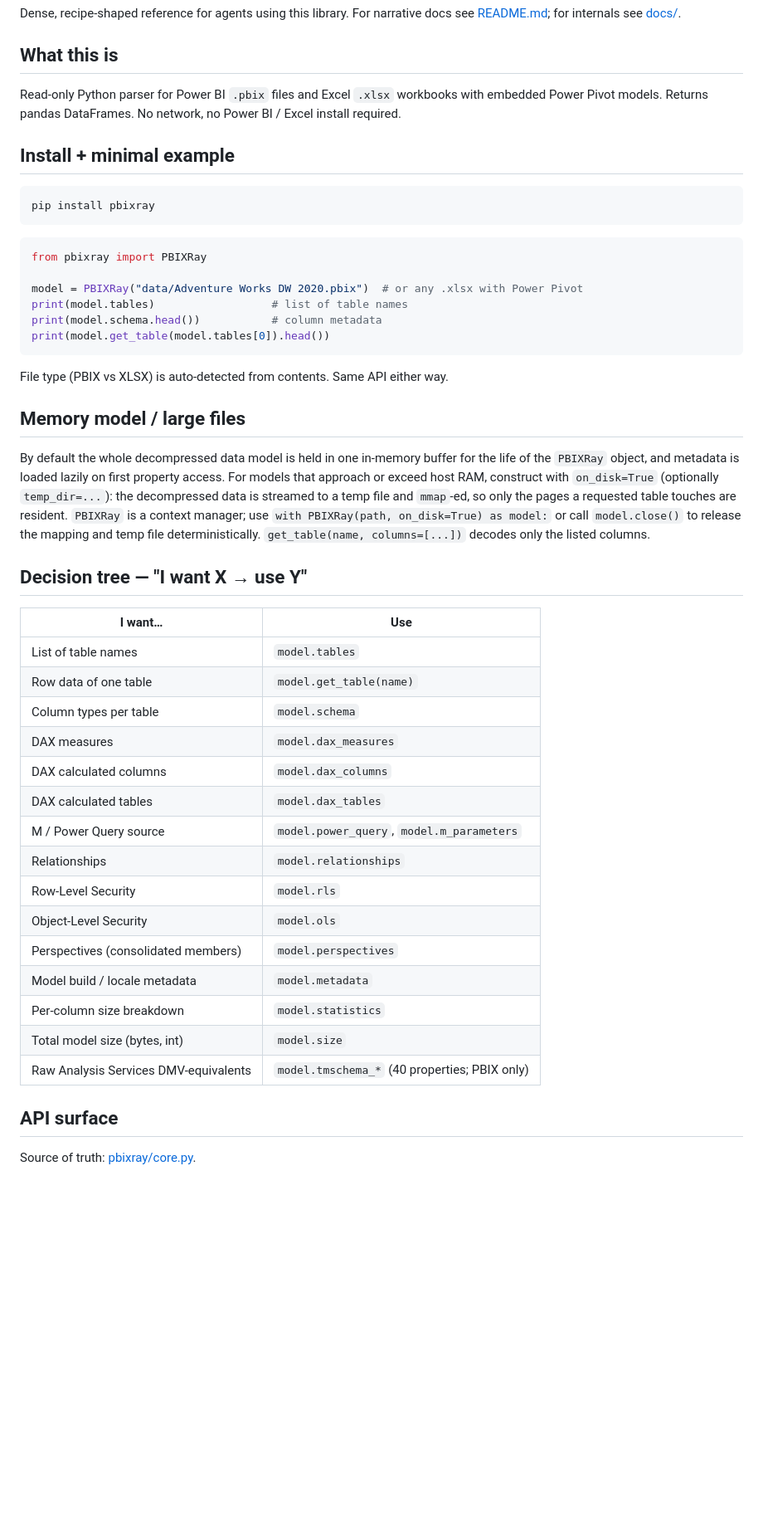
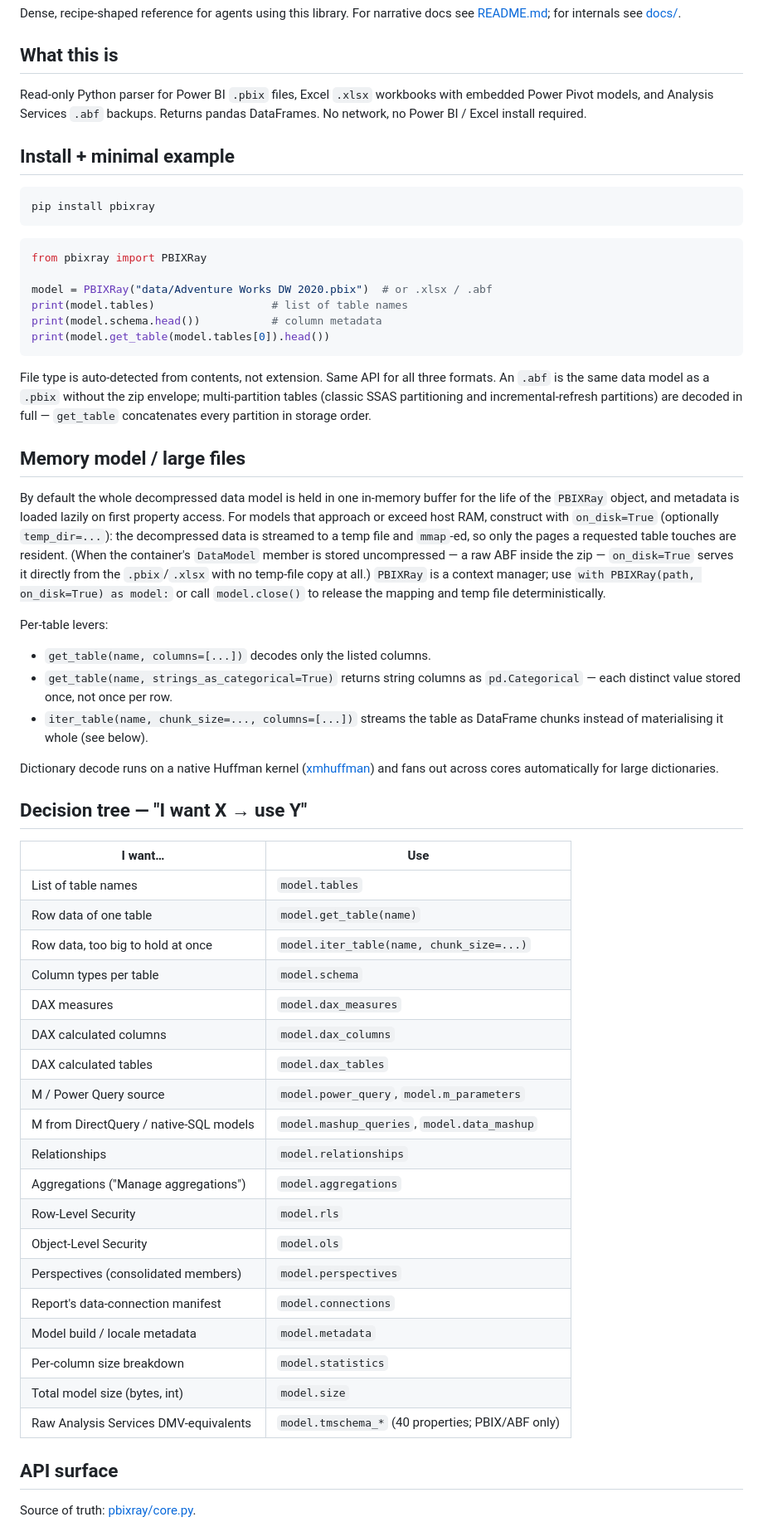
Before and after one commit to Hugoberry/pbixray, a Markdown page: AGENTS.md, the part around one of its changes. Shown at 83% size. Drawn GitHub-style; blank space fills up the shorter version.

````diff
--- a/AGENTS.md
+++ b/AGENTS.md
@@ -6,9 +6,10 @@ narrative docs see [README.md](README.md); for internals see
 
 ## What this is
 
-Read-only Python parser for Power BI `.pbix` files and Excel `.xlsx`
-workbooks with embedded Power Pivot models. Returns pandas DataFrames.
-No network, no Power BI / Excel install required.
+Read-only Python parser for Power BI `.pbix` files, Excel `.xlsx`
+workbooks with embedded Power Pivot models, and Analysis Services
+`.abf` backups. Returns pandas DataFrames. No network, no Power BI /
+Excel install required.
 
 ## Install + minimal example
 
@@ -19,14 +20,17 @@ pip install pbixray
 ```python
 from pbixray import PBIXRay
 
-model = PBIXRay("data/Adventure Works DW 2020.pbix")  # or any .xlsx with Power Pivot
+model = PBIXRay("data/Adventure Works DW 2020.pbix")  # or .xlsx / .abf
 print(model.tables)                  # list of table names
 print(model.schema.head())           # column metadata
 print(model.get_table(model.tables[0]).head())
 ```
 
-File type (PBIX vs XLSX) is auto-detected from contents. Same API either
-way.
+File type is auto-detected from contents, not extension. Same API for
+all three formats. An `.abf` is the same data model as a `.pbix`
+without the zip envelope; multi-partition tables (classic SSAS
+partitioning and incremental-refresh partitions) are decoded in full —
+`get_table` concatenates every partition in storage order.
 
 ## Memory model / large files
 
@@ -35,10 +39,25 @@ buffer for the life of the `PBIXRay` object, and metadata is loaded
 lazily on first property access. For models that approach or exceed host
 RAM, construct with `on_disk=True` (optionally `temp_dir=...`): the
 decompressed data is streamed to a temp file and `mmap`-ed, so only the
-pages a requested table touches are resident. `PBIXRay` is a context
-manager; use `with PBIXRay(path, on_disk=True) as model:` or call
-`model.close()` to release the mapping and temp file deterministically.
-`get_table(name, columns=[...])` decodes only the listed columns.
+pages a requested table touches are resident. (When the container's
+`DataModel` member is stored uncompressed — a raw ABF inside the zip —
+`on_disk=True` serves it directly from the `.pbix`/`.xlsx` with no
+temp-file copy at all.) `PBIXRay` is a context manager; use
+`with PBIXRay(path, on_disk=True) as model:` or call `model.close()` to
+release the mapping and temp file deterministically.
+
+Per-table levers:
+
+- `get_table(name, columns=[...])` decodes only the listed columns.
+- `get_table(name, strings_as_categorical=True)` returns string columns
+  as `pd.Categorical` — each distinct value stored once, not once per
+  row.
+- `iter_table(name, chunk_size=..., columns=[...])` streams the table
+  as DataFrame chunks instead of materialising it whole (see below).
+
+Dictionary decode runs on a native Huffman kernel
+([xmhuffman](https://github.com/Hugoberry/xmhuffman-cython)) and fans
+out across cores automatically for large dictionaries.
 
 ## Decision tree — "I want X → use Y"
 
@@ -46,19 +65,23 @@ manager; use `with PBIXRay(path, on_disk=True) as model:` or call
 | ------------------------------------ | -------------------------------------------------- |
 | List of table names                  | `model.tables`                                     |
 | Row data of one table                | `model.get_table(name)`                            |
+| Row data, too big to hold at once    | `model.iter_table(name, chunk_size=...)`           |
 | Column types per table               | `model.schema`                                     |
 | DAX measures                         | `model.dax_measures`                               |
 | DAX calculated columns               | `model.dax_columns`                                |
 | DAX calculated tables                | `model.dax_tables`                                 |
 | M / Power Query source               | `model.power_query`, `model.m_parameters`          |
+| M from DirectQuery / native-SQL models | `model.mashup_queries`, `model.data_mashup`      |
 | Relationships                        | `model.relationships`                              |
+| Aggregations ("Manage aggregations") | `model.aggregations`                               |
 | Row-Level Security                   | `model.rls`                                        |
 | Object-Level Security                | `model.ols`                                        |
 | Perspectives (consolidated members)  | `model.perspectives`                               |
+| Report's data-connection manifest    | `model.connections`                                |
 | Model build / locale metadata        | `model.metadata`                                   |
 | Per-column size breakdown            | `model.statistics`                                 |
 | Total model size (bytes, int)        | `model.size`                                       |
-| Raw Analysis Services DMV-equivalents| `model.tmschema_*` (40 properties; PBIX only)      |
+| Raw Analysis Services DMV-equivalents| `model.tmschema_*` (40 properties; PBIX/ABF only)  |
 
 ## API surface
 
````
Also changed, not shown: other parts of AGENTS.md (+87 -18 lines).
